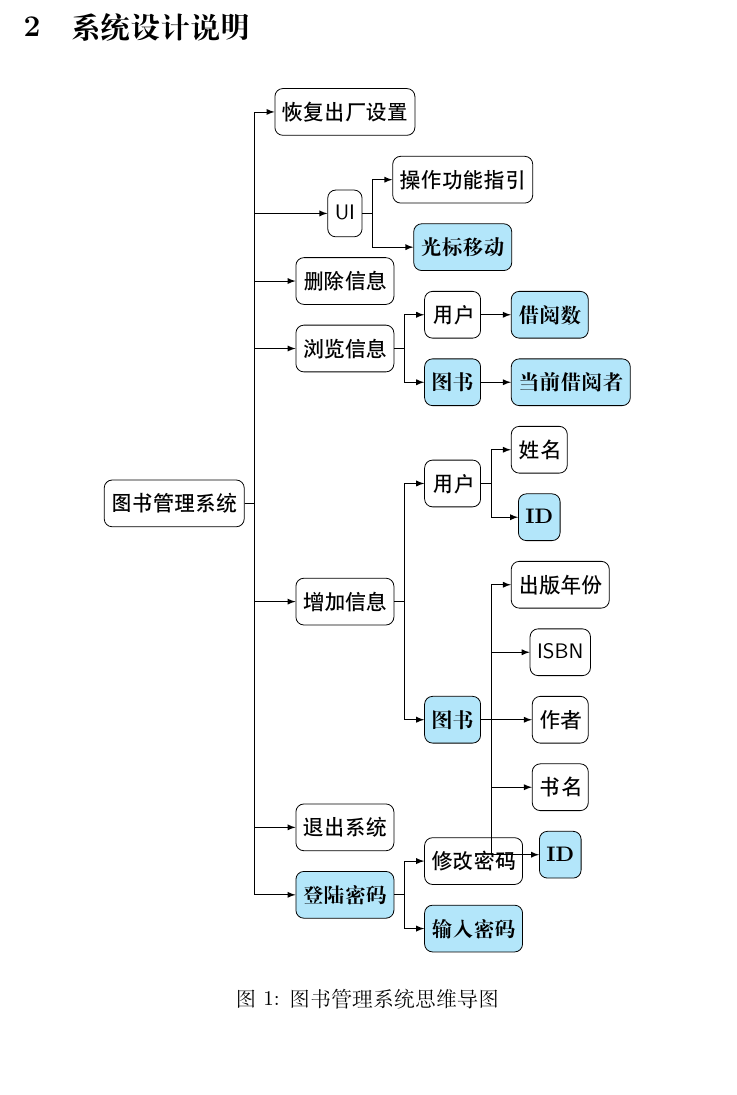
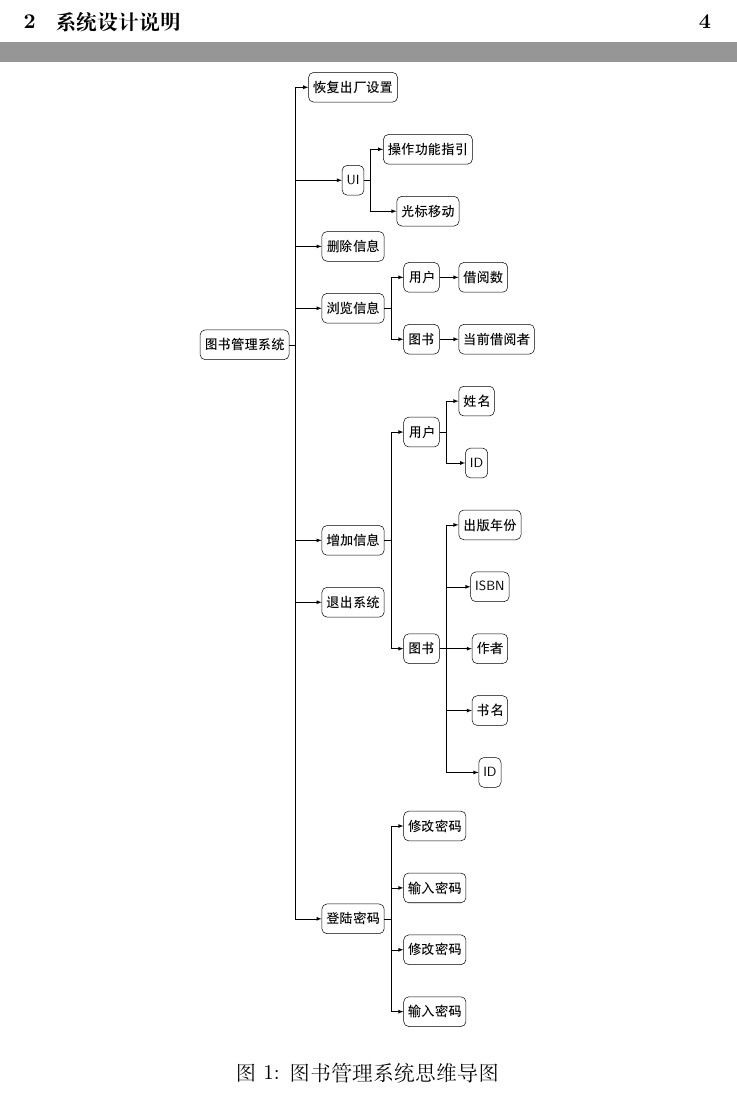
Before and after one commit to mikulovesuki/git_demo, a LaTeX document (library_manage/library.tex): part of page 3 of 8 before the commit and two parts of pages 1 and 4 of 9 after it, the two joined at a grey line, cut so that both start at the same text, the shorter picture padded with empty space. Compiled offline with XeLaTeX.

Commit message:
add TOC revise diagram1

```diff
--- a/library_manage/library.tex
+++ b/library_manage/library.tex
@@ -63,6 +64,7 @@ UI功能：图书管理系统拥有美观的用户界面，管理员可以移动
 
 \begin{figure}[H]
   \centering
+\resizebox{0.5\textwidth}{!}{
   \begin{forest}
   for tree={
       font=\sffamily,
@@ -73,19 +75,18 @@ for tree={
       parent anchor=east,
       child anchor=west,
       l sep=15pt,
-    s sep=10pt,
+      s sep=25pt, % 增大节点间纵向距离
       align=left,
       edge path={
         \noexpand\path [draw, \forestoption{edge}] (!u.parent anchor) -- +(5pt,0) |- (.child anchor)\forestoption{edge label};
       },
-    if n=1
-      {fill=cyan!30, font=\bfseries}
-      {}
   }
   [图书管理系统
-  [登陆密码
-    [输入密码]
-    [修改密码]
+    [登陆密码, yshift=-250pt
+      [输入密码, yshift=-250pt]
+      [修改密码, yshift=-250pt]
+      [输入密码, yshift=-250pt]
+      [修改密码, yshift=-250pt]
     ]
     [退出系统]
     [增加信息
```
Also changed, not shown: library_manage/library.pdf, library_manage/library.tex (4 more changed lines), 1 other file. Lines whose indentation alone changed are shown as unchanged.
